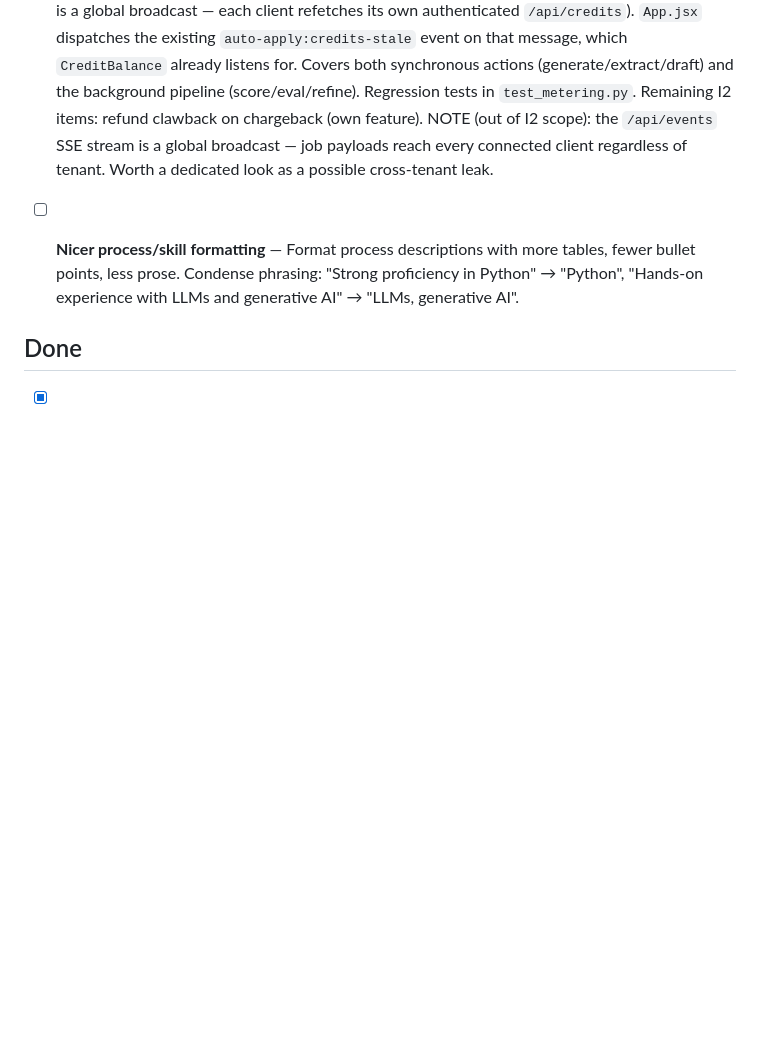
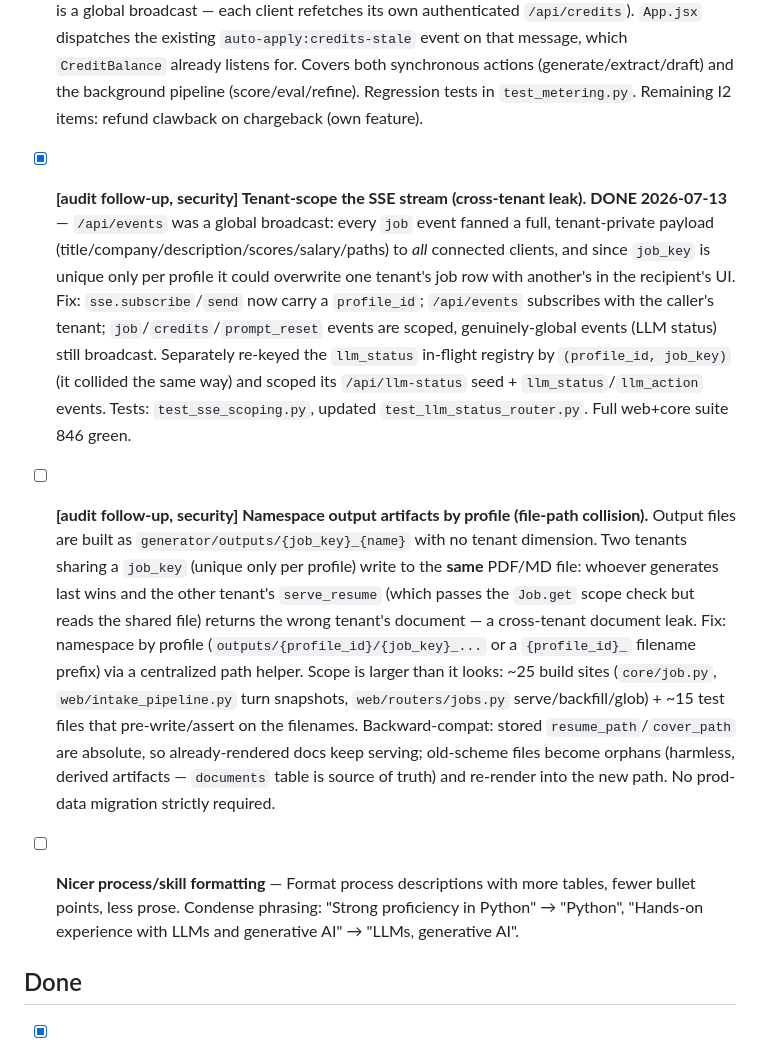
Before and after one commit to thebarlow/AutoApply, a Markdown page: TODO.md, the part around the change. Rendered like a GitHub page; blank space fills up the shorter version.

Commit message:
[docs] Document SSE tenant-scoping fix; track output-file collision (S6)

```diff
--- a/TODO.md
+++ b/TODO.md
@@ -398,8 +398,28 @@ cycle. Foundation done; building up the stack: **Auth ✅ → Credits ✅ → Pa
   existing `auto-apply:credits-stale` event on that message, which `CreditBalance` already listens for.
   Covers both synchronous actions (generate/extract/draft) and the background pipeline (score/eval/refine).
   Regression tests in `test_metering.py`. Remaining I2 items: refund clawback on chargeback (own feature).
-  NOTE (out of I2 scope): the `/api/events` SSE stream is a global broadcast — job payloads reach every
-  connected client regardless of tenant. Worth a dedicated look as a possible cross-tenant leak.
+
+- [x] **[audit follow-up, security] Tenant-scope the SSE stream (cross-tenant leak).** **DONE 2026-07-13** —
+  `/api/events` was a global broadcast: every `job` event fanned a full, tenant-private payload
+  (title/company/description/scores/salary/paths) to *all* connected clients, and since `job_key` is
+  unique only per profile it could overwrite one tenant's job row with another's in the recipient's UI.
+  Fix: `sse.subscribe`/`send` now carry a `profile_id`; `/api/events` subscribes with the caller's tenant;
+  `job`/`credits`/`prompt_reset` events are scoped, genuinely-global events (LLM status) still broadcast.
+  Separately re-keyed the `llm_status` in-flight registry by `(profile_id, job_key)` (it collided the same
+  way) and scoped its `/api/llm-status` seed + `llm_status`/`llm_action` events. Tests:
+  `test_sse_scoping.py`, updated `test_llm_status_router.py`. Full web+core suite 846 green.
+
+- [ ] **[audit follow-up, security] Namespace output artifacts by profile (file-path collision).** Output
+  files are built as `generator/outputs/{job_key}_{name}` with no tenant dimension. Two tenants sharing a
+  `job_key` (unique only per profile) write to the **same** PDF/MD file: whoever generates last wins and
+  the other tenant's `serve_resume` (which passes the `Job.get` scope check but reads the shared file)
+  returns the wrong tenant's document — a cross-tenant document leak. Fix: namespace by profile
+  (`outputs/{profile_id}/{job_key}_...` or a `{profile_id}_` filename prefix) via a centralized path
+  helper. Scope is larger than it looks: ~25 build sites (`core/job.py`, `web/intake_pipeline.py` turn
+  snapshots, `web/routers/jobs.py` serve/backfill/glob) + ~15 test files that pre-write/assert on the
+  filenames. Backward-compat: stored `resume_path`/`cover_path` are absolute, so already-rendered docs keep
+  serving; old-scheme files become orphans (harmless, derived artifacts — `documents` table is source of
+  truth) and re-render into the new path. No prod-data migration strictly required.
 
 - [ ] **Nicer process/skill formatting** — Format process descriptions with more tables, fewer
   bullet points, less prose. Condense phrasing:
```
Also changed, not shown: docs/audit-2026-07-13.md (+15 -0 lines), web/CONTEXT.md (+2 -2 lines).
